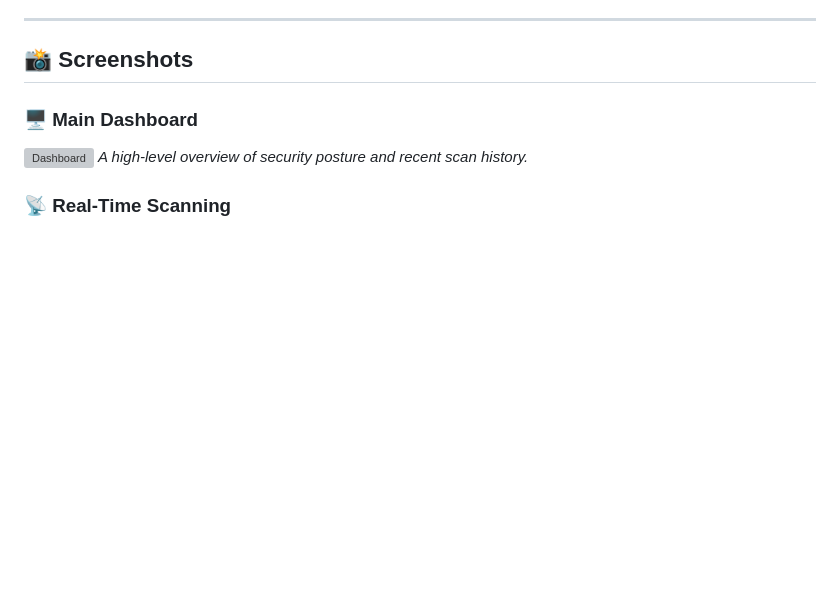
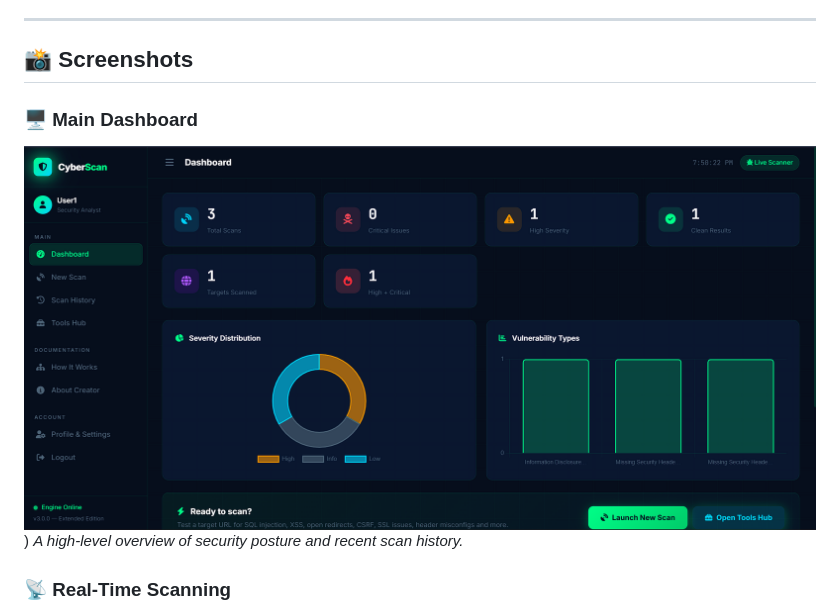
Before and after one commit to Samarth1416/ai-web-vuln-scanner, a Markdown page: README.md, the part around one of its changes. GitHub-like rendering; blank space fills up the shorter version; grey boxes are pictures that could not be loaded.

Commit message:
Update image links in README.md

```diff
--- a/README.md
+++ b/README.md
@@ -16,7 +16,7 @@ Experience the scanner in action without any local setup:
 ## 📸 Screenshots
 
 ### 🖥️ Main Dashboard
-![Dashboard]([https://github.com/YourUsername/cyberscan-ai/raw/main/screenshots/dashboard.png](https://github.com/Samarth1416/ai-web-vuln-scanner/blob/c83251ef10da67960d8ea6433d8463223643cb38/Screenshot%202026-04-07%20195033.png))
+![Dashboard](https://github.com/Samarth1416/ai-web-vuln-scanner/blob/c83251ef10da67960d8ea6433d8463223643cb38/Screenshot%202026-04-07%20195033.png))
 *A high-level overview of security posture and recent scan history.*
 
 ### 📡 Real-Time Scanning
```
Also changed, not shown: other parts of README.md (+1 -1 lines).
